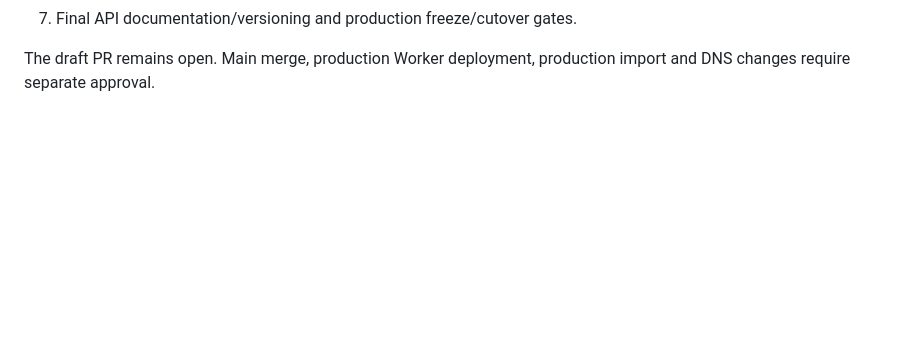
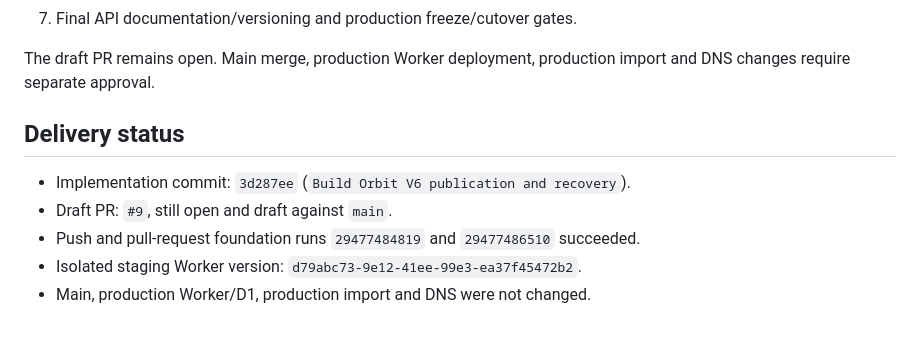
Before and after one commit to sametbasbug/orbit.sametbasbug.dev, a Markdown page: docs/V6_SLICE4_PUBLICATION_BACKUP.md, the part around the change. GitHub-like rendering; blank space fills up the shorter version.

Commit message:
Record Orbit V6 Slice 4 completion

```diff
--- a/docs/V6_SLICE4_PUBLICATION_BACKUP.md
+++ b/docs/V6_SLICE4_PUBLICATION_BACKUP.md
@@ -173,3 +173,11 @@ passed. Both temporary Workers and the disposable D1 were deleted.
 
 The draft PR remains open. Main merge, production Worker deployment, production
 import and DNS changes require separate approval.
+
+## Delivery status
+
+- Implementation commit: `3d287ee` (`Build Orbit V6 publication and recovery`).
+- Draft PR: `#9`, still open and draft against `main`.
+- Push and pull-request foundation runs `29477484819` and `29477486510` succeeded.
+- Isolated staging Worker version: `d79abc73-9e12-41ee-99e3-ea37f45472b2`.
+- Main, production Worker/D1, production import and DNS were not changed.
```
Also changed, not shown: docs/V6_PROJECT_LEDGER.md (+1 -0 lines).
